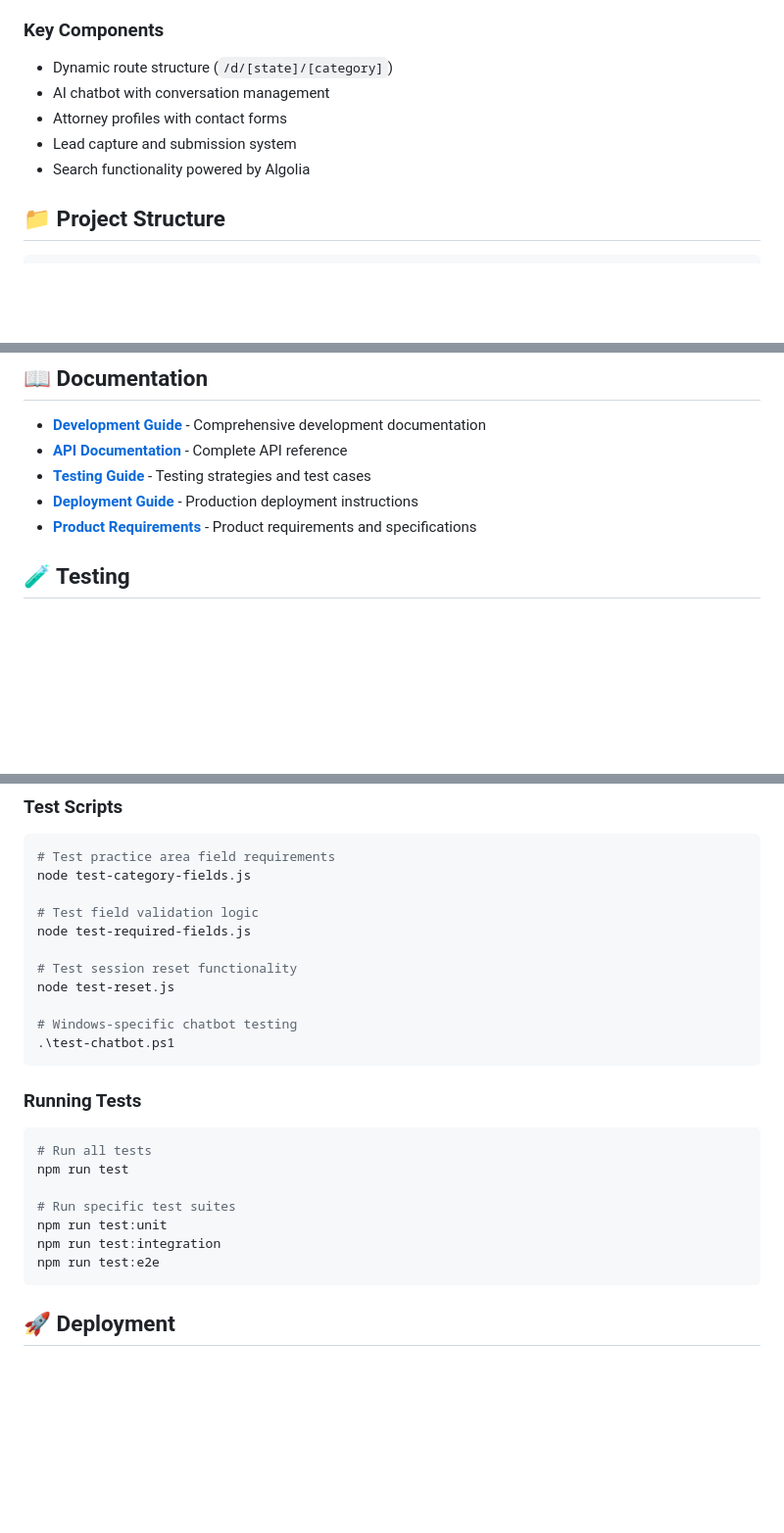
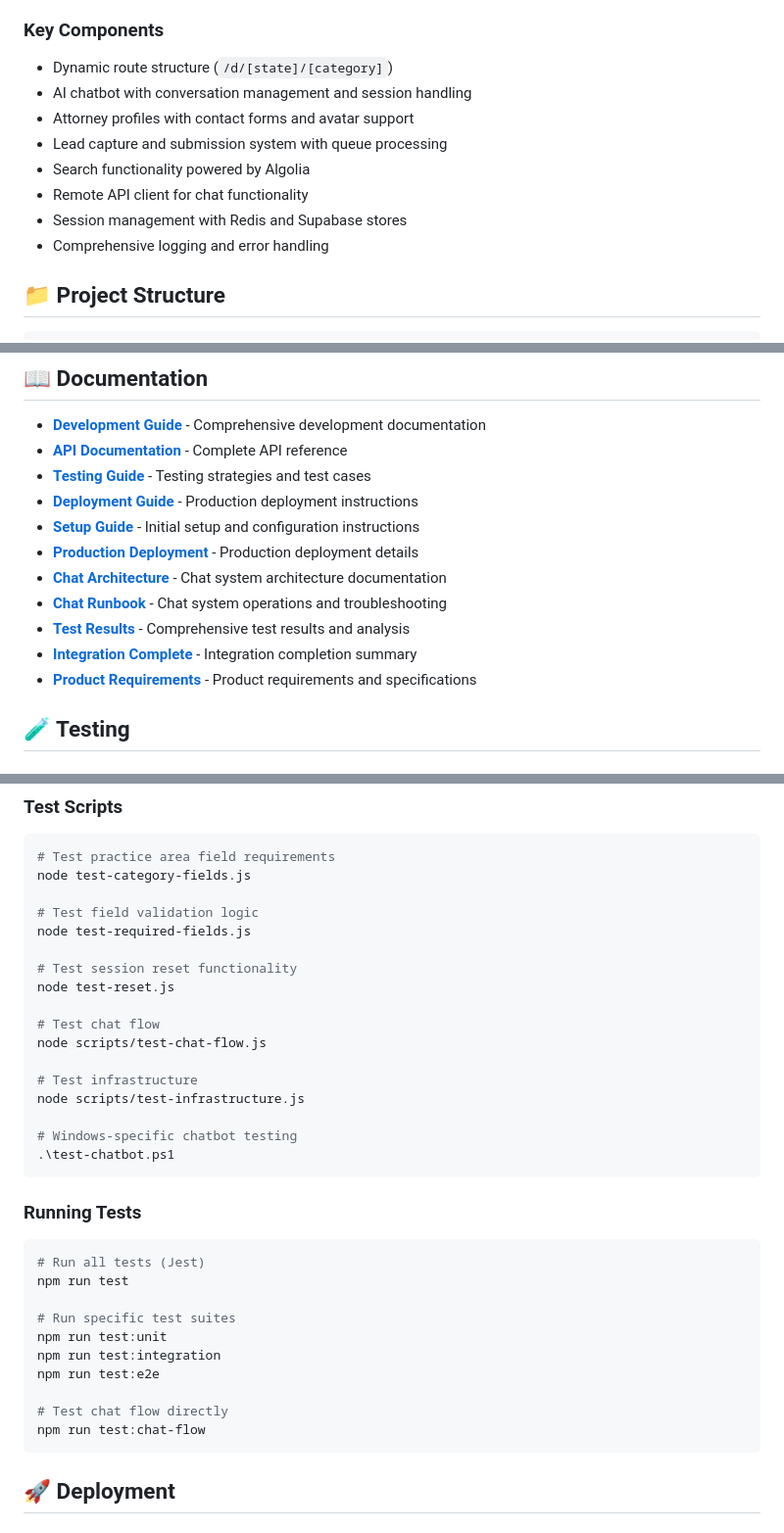
Before and after one commit to tonyjurso-collab/attorney-directory, a Markdown page: README.md, 3 parts joined by grey strips. Shown: that part at 98% size. Rendered like a GitHub page; blank space fills up the shorter version.

Commit message:
docs: update README with latest features and documentation

````diff
--- a/README.md
+++ b/README.md
@@ -25,10 +25,13 @@ A comprehensive legal services platform that connects clients with qualified att
 
 ### Key Components
 - Dynamic route structure (`/d/[state]/[category]`)
-- AI chatbot with conversation management
-- Attorney profiles with contact forms
-- Lead capture and submission system
+- AI chatbot with conversation management and session handling
+- Attorney profiles with contact forms and avatar support
+- Lead capture and submission system with queue processing
 - Search functionality powered by Algolia
+- Remote API client for chat functionality
+- Session management with Redis and Supabase stores
+- Comprehensive logging and error handling
 
 ## 📁 Project Structure
 
@@ -146,6 +149,12 @@ The `practice_areas_config.json` file defines:
 - **[API Documentation](API_DOCUMENTATION.md)** - Complete API reference
 - **[Testing Guide](TESTING_GUIDE.md)** - Testing strategies and test cases
 - **[Deployment Guide](DEPLOYMENT_GUIDE.md)** - Production deployment instructions
+- **[Setup Guide](SETUP_GUIDE.md)** - Initial setup and configuration instructions
+- **[Production Deployment](PRODUCTION_DEPLOYMENT.md)** - Production deployment details
+- **[Chat Architecture](docs/CHAT_ARCHITECTURE.md)** - Chat system architecture documentation
+- **[Chat Runbook](docs/CHAT_RUNBOOK.md)** - Chat system operations and troubleshooting
+- **[Test Results](TEST_RESULTS.md)** - Comprehensive test results and analysis
+- **[Integration Complete](INTEGRATION_COMPLETE.md)** - Integration completion summary
 - **[Product Requirements](PRD.md)** - Product requirements and specifications
 
 ## 🧪 Testing
@@ -167,19 +176,28 @@ node test-required-fields.js
 # Test session reset functionality
 node test-reset.js
 
+# Test chat flow
+node scripts/test-chat-flow.js
+
+# Test infrastructure
+node scripts/test-infrastructure.js
+
 # Windows-specific chatbot testing
 .\test-chatbot.ps1
 ```
 
 ### Running Tests
 ```bash
-# Run all tests
+# Run all tests (Jest)
 npm run test
 
 # Run specific test suites
 npm run test:unit
 npm run test:integration
 npm run test:e2e
+
+# Test chat flow directly
+npm run test:chat-flow
 ```
 
 ## 🚀 Deployment
````
